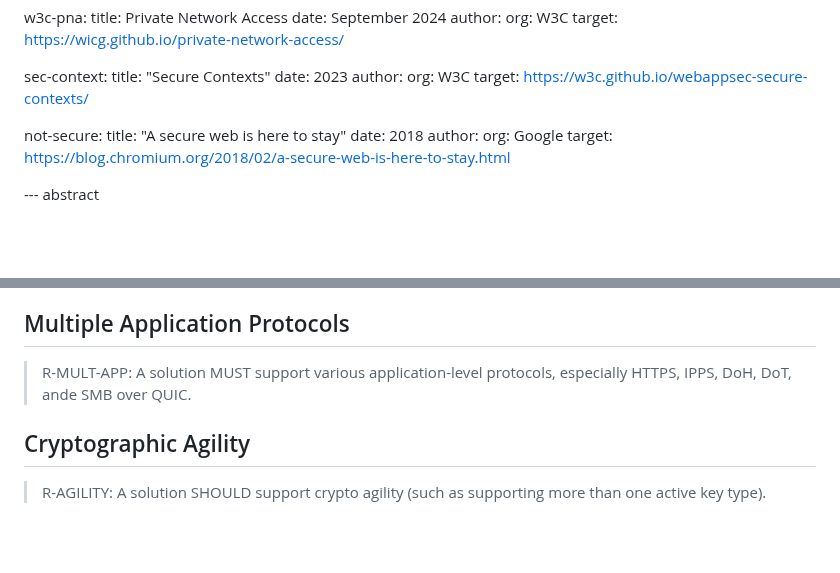
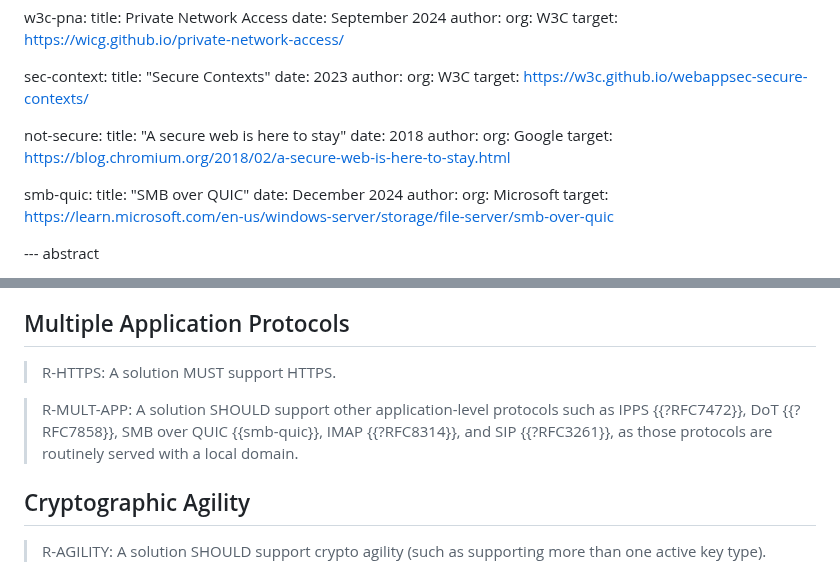
Before and after one commit to danwing/settle-requirements, a Markdown page: draft-nygren-requirements-https-local-domains.md, 2 parts joined by grey strips. Rendered like a GitHub page; blank space fills up the shorter version.

Commit message:
split HTTPS as 'MUST' and other application protocols as 'SHOULD'

```diff
--- a/draft-nygren-requirements-https-local-domains.md
+++ b/draft-nygren-requirements-https-local-domains.md
@@ -145,6 +145,13 @@ informative:
        org: Google
      target: https://blog.chromium.org/2018/02/a-secure-web-is-here-to-stay.html
 
+  smb-quic:
+     title: "SMB over QUIC"
+     date: December 2024
+     author:
+       org: Microsoft
+     target: https://learn.microsoft.com/en-us/windows-server/storage/file-server/smb-over-quic
+
 --- abstract
 
 When connecting to servers on their local network, users are
@@ -290,8 +297,12 @@ old products. The products may still be operational.
 
 ## Multiple Application Protocols
 
-> R-MULT-APP: A solution MUST support various application-level
-  protocols, especially HTTPS, IPPS, DoH, DoT, ande SMB over QUIC.
+> R-HTTPS: A solution MUST support HTTPS.
+
+> R-MULT-APP: A solution SHOULD support other application-level
+  protocols such as IPPS {{?RFC7472}}, DoT {{?RFC7858}}, SMB over
+  QUIC {{smb-quic}}, IMAP {{?RFC8314}}, and SIP {{?RFC3261}}, as
+  those protocols are routinely served with a local domain.
 
 
 ## Cryptographic Agility
```
